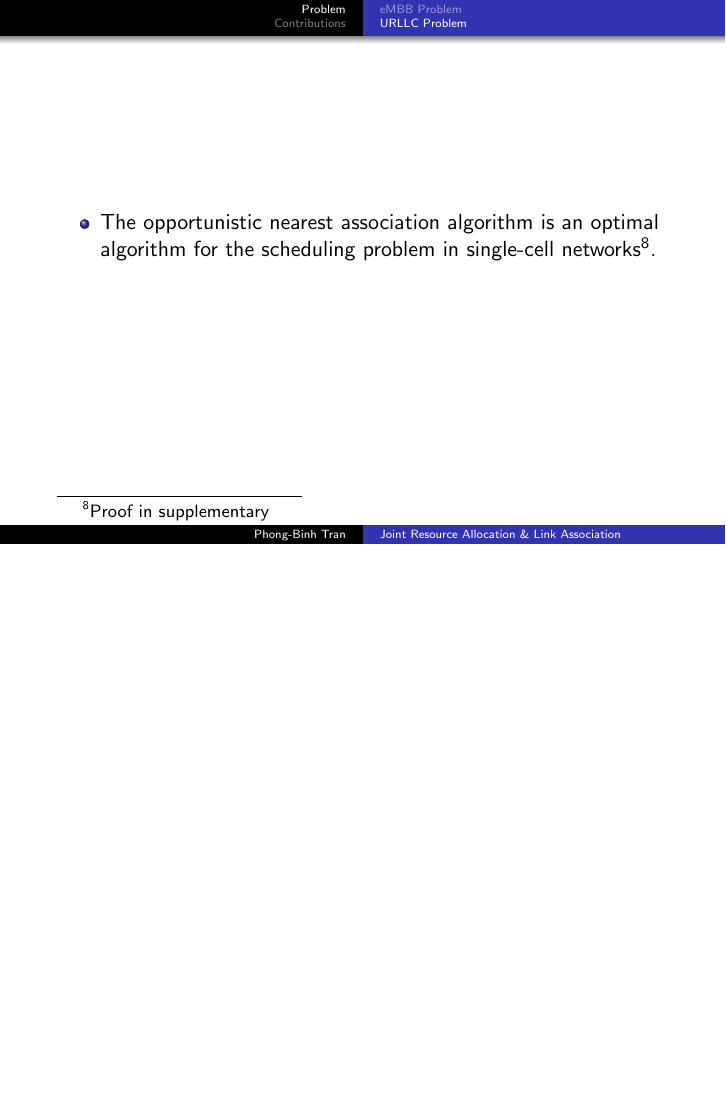
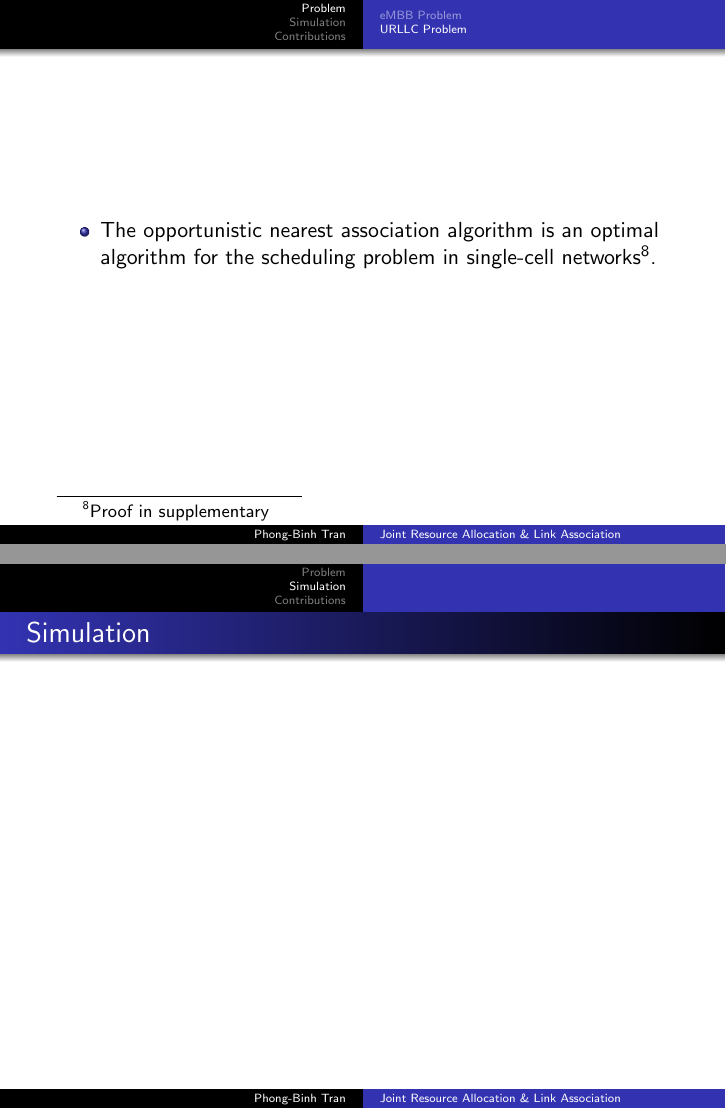
Before and after one commit to phogbinh/multi-presentation, LaTeX slides (main.tex, which reads simulation.tex): page 32 of 34 before the commit and pages 32 and 33 of 35 after it, the two joined at a grey line, the shorter picture padded with empty space. Compiled offline with pdfLaTeX; a LaTeX package or settings file that is missing is left out.

Commit message:
[structure] added simulation.

```diff
--- /dev/null
+++ b/simulation.tex
@@ -0,0 +1,4 @@
+\section{Simulation}
+\begin{frame}
+  \frametitle{Simulation}
+\end{frame}
```
Also changed, not shown: main.tex (+1 -0 lines).
